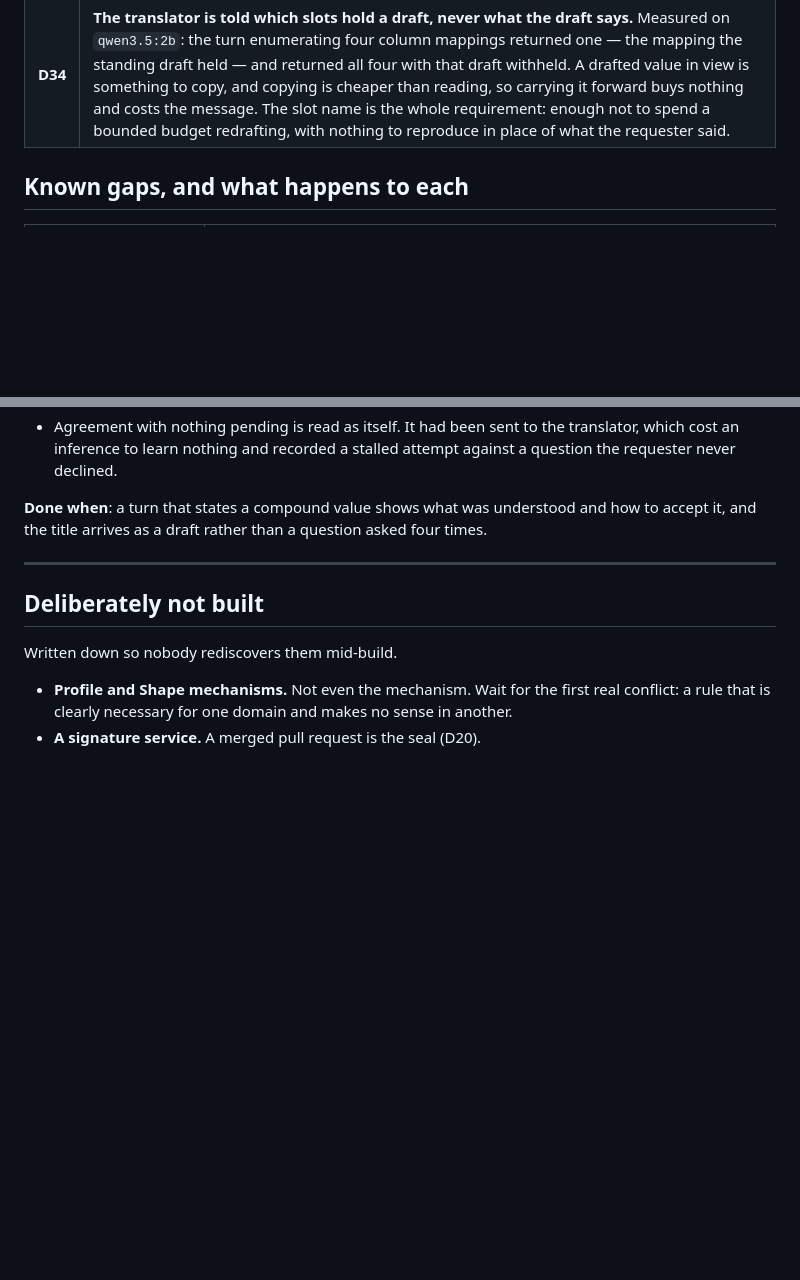
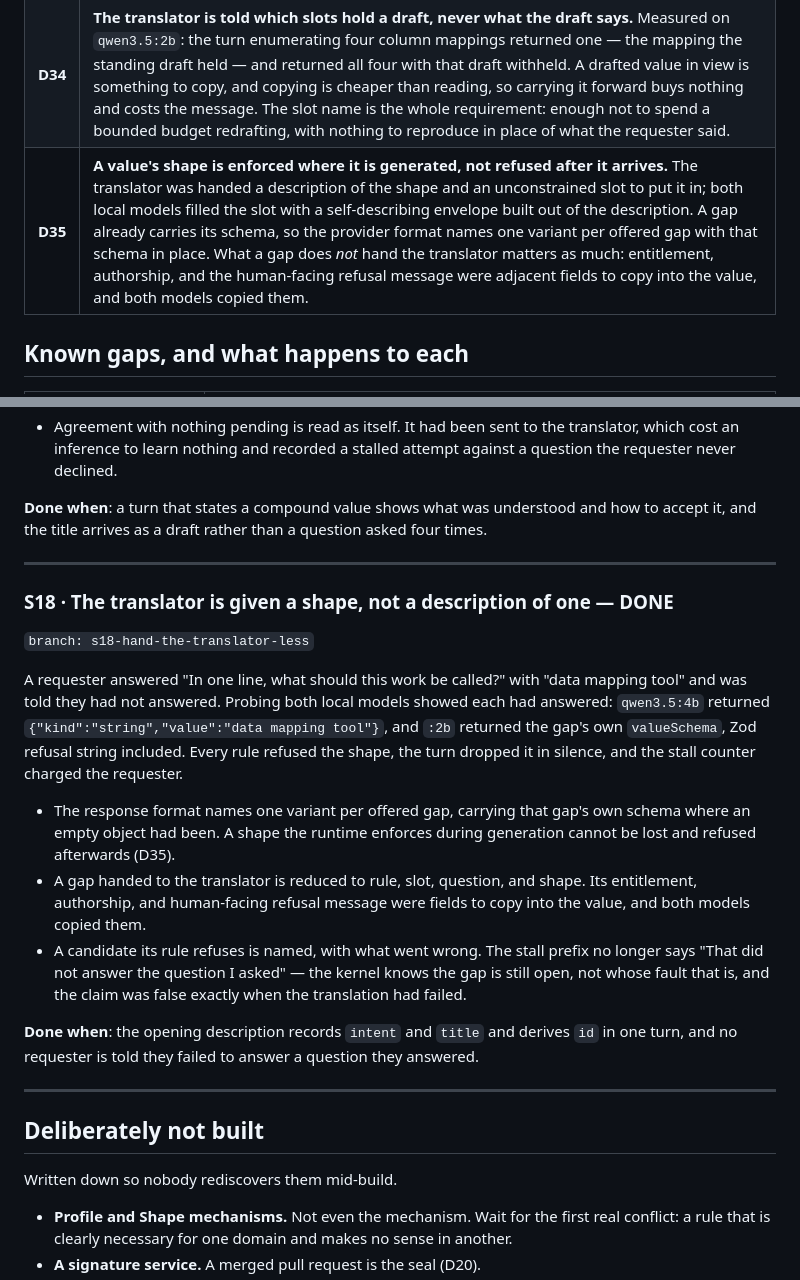
Before and after one commit to cyc-samantha/spec-kernel, a Markdown page: docs/BUILD-PLAN.md, 2 parts joined by grey strips. GitHub-like rendering; blank space fills up the shorter version.

Commit message:
docs: record why a shape is enforced at generation
Co-Authored-By: Claude Opus 5 <noreply@anthropic.com>

```diff
--- a/docs/BUILD-PLAN.md
+++ b/docs/BUILD-PLAN.md
@@ -90,7 +90,7 @@ L2 and L3 exist and work. This repository is the missing front half.
 | **D32** | **A pending model draft survives turns and can be approved only through the named human confirmation route.** The next model turn receives pending drafts but cannot copy one into `answers`; explicit corrections focus only their named pending gap. Model prose never narrates progress; the answer ledger does. *Amended by D33: the route is a spoken one, and a differing value is a human answer rather than a redirected proposal.* |
 | **D33** | **A specification has one entrance: what a person says in the interview.** Accepting a draft is read out of the message, deterministically, before the model is consulted — a translator that could recognise its own approval would be approving its own work (D8), so agreement never reaches it. Recognition stays narrow: a message carrying content falls through to an ordinary turn, where a value the human stated outranks any draft standing in that slot, because discarding it leaves the machine's guess in its place. A draft whose consequence is `authority` is unreachable by a general agreement and must be named (D14). No second route writes to the document — a tick box beside a conversation that keeps asking the same question teaches a requester that answering does nothing. |
 | **D34** | **The translator is told which slots hold a draft, never what the draft says.** Measured on `qwen3.5:2b`: the turn enumerating four column mappings returned one — the mapping the standing draft held — and returned all four with that draft withheld. A drafted value in view is something to copy, and copying is cheaper than reading, so carrying it forward buys nothing and costs the message. The slot name is the whole requirement: enough not to spend a bounded budget redrafting, with nothing to reproduce in place of what the requester said. |
-
+| **D35** | **A value's shape is enforced where it is generated, not refused after it arrives.** The translator was handed a description of the shape and an unconstrained slot to put it in; both local models filled the slot with a self-describing envelope built out of the description. A gap already carries its schema, so the provider format names one variant per offered gap with that schema in place. What a gap does *not* hand the translator matters as much: entitlement, authorship, and the human-facing refusal message were adjacent fields to copy into the value, and both models copied them. |
 ## Known gaps, and what happens to each
 
 | Gap | Decision |
@@ -561,6 +561,34 @@ asked four times.
 
 ---
 
+### S18 · The translator is given a shape, not a description of one — **DONE**
+
+`branch: s18-hand-the-translator-less`
+
+A requester answered "In one line, what should this work be called?" with "data
+mapping tool" and was told they had not answered. Probing both local models
+showed each had answered: `qwen3.5:4b` returned
+`{"kind":"string","value":"data mapping tool"}`, and `:2b` returned the gap's
+own `valueSchema`, Zod refusal string included. Every rule refused the shape,
+the turn dropped it in silence, and the stall counter charged the requester.
+
+- The response format names one variant per offered gap, carrying that gap's
+  own schema where an empty object had been. A shape the runtime enforces
+  during generation cannot be lost and refused afterwards (D35).
+- A gap handed to the translator is reduced to rule, slot, question, and
+  shape. Its entitlement, authorship, and human-facing refusal message were
+  fields to copy into the value, and both models copied them.
+- A candidate its rule refuses is named, with what went wrong. The stall prefix
+  no longer says "That did not answer the question I asked" — the kernel knows
+  the gap is still open, not whose fault that is, and the claim was false
+  exactly when the translation had failed.
+
+**Done when**: the opening description records `intent` and `title` and derives
+`id` in one turn, and no requester is told they failed to answer a question
+they answered.
+
+---
+
 ## Deliberately not built
 
 Written down so nobody rediscovers them mid-build.
```
